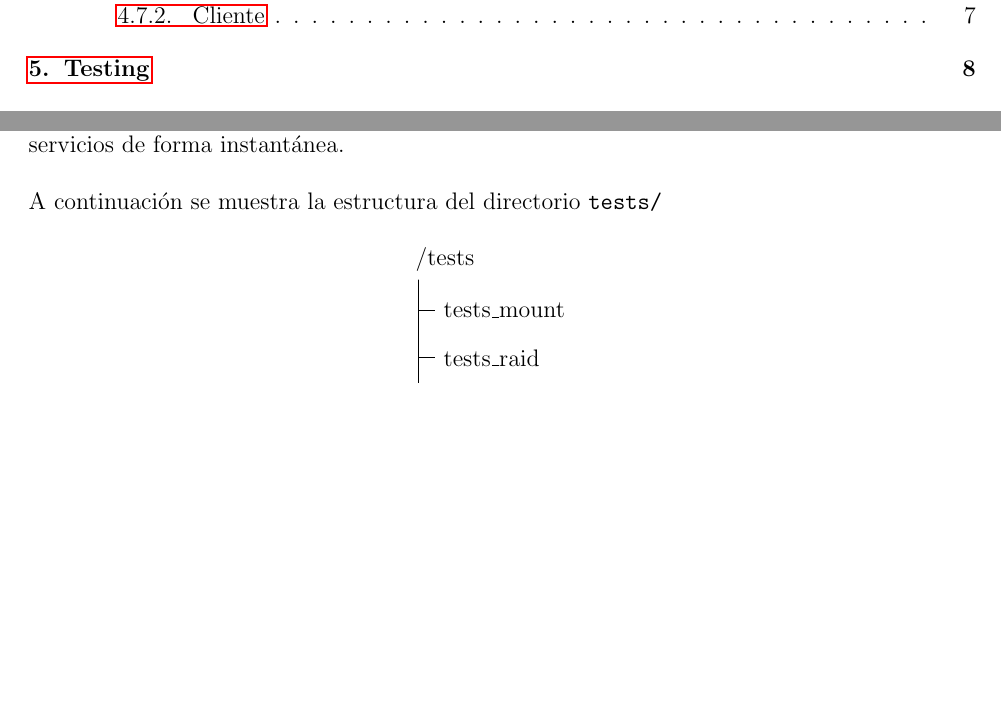
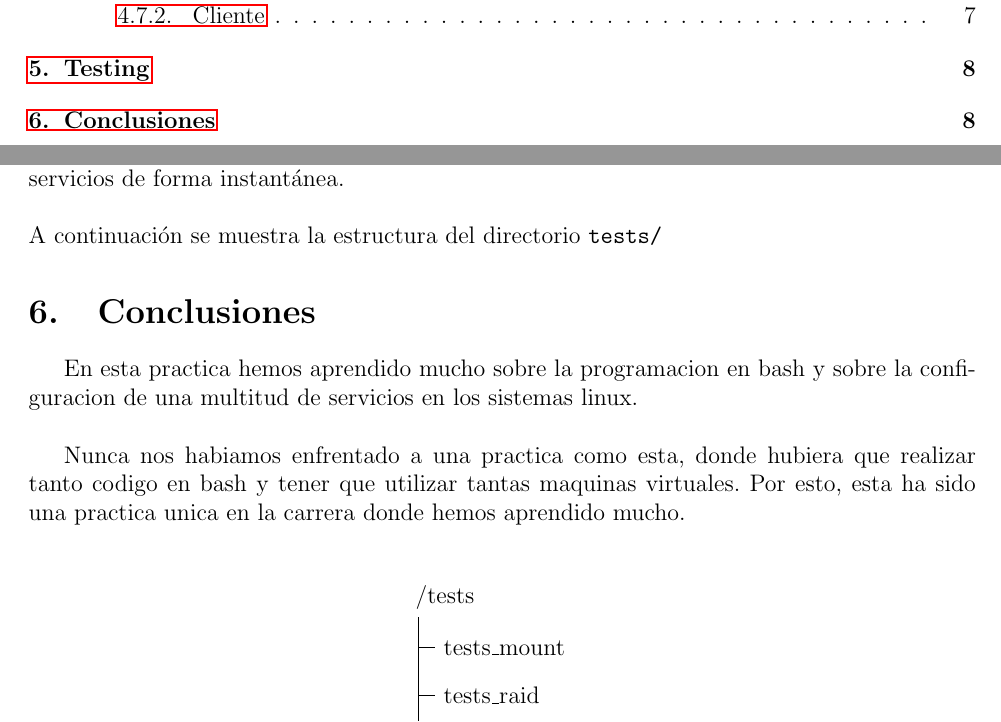
Before and after one commit to Charly98cma/Practica-ASI, a LaTeX document (memoria/ASI-Memoria.tex): two parts of pages 2 and 10 of 10, joined at a grey line, cut so that both start at the same text, the shorter picture padded with empty space. Compiled offline with pdfLaTeX.

Commit message:
Conclusiones

```diff
--- a/memoria/ASI-Memoria.tex
+++ b/memoria/ASI-Memoria.tex
@@ -343,6 +343,12 @@ De esta forma, escribiendo tests para comprobar la detección de errores de cada
 
 \noindent A continuación se muestra la estructura del directorio \texttt{tests/}
 
+\section{Conclusiones}
+En esta practica hemos aprendido mucho sobre la programacion en bash y sobre la configuracion de una multitud de servicios en los sistemas linux.\\
+
+Nunca nos habiamos enfrentado a una practica como esta, donde hubiera que realizar tanto codigo en bash y tener que utilizar tantas maquinas virtuales. Por esto, esta ha sido una practica unica en la carrera donde hemos aprendido mucho.\\
+
+
 \begin{center}
   \begin{forest}
     for tree={%
```
